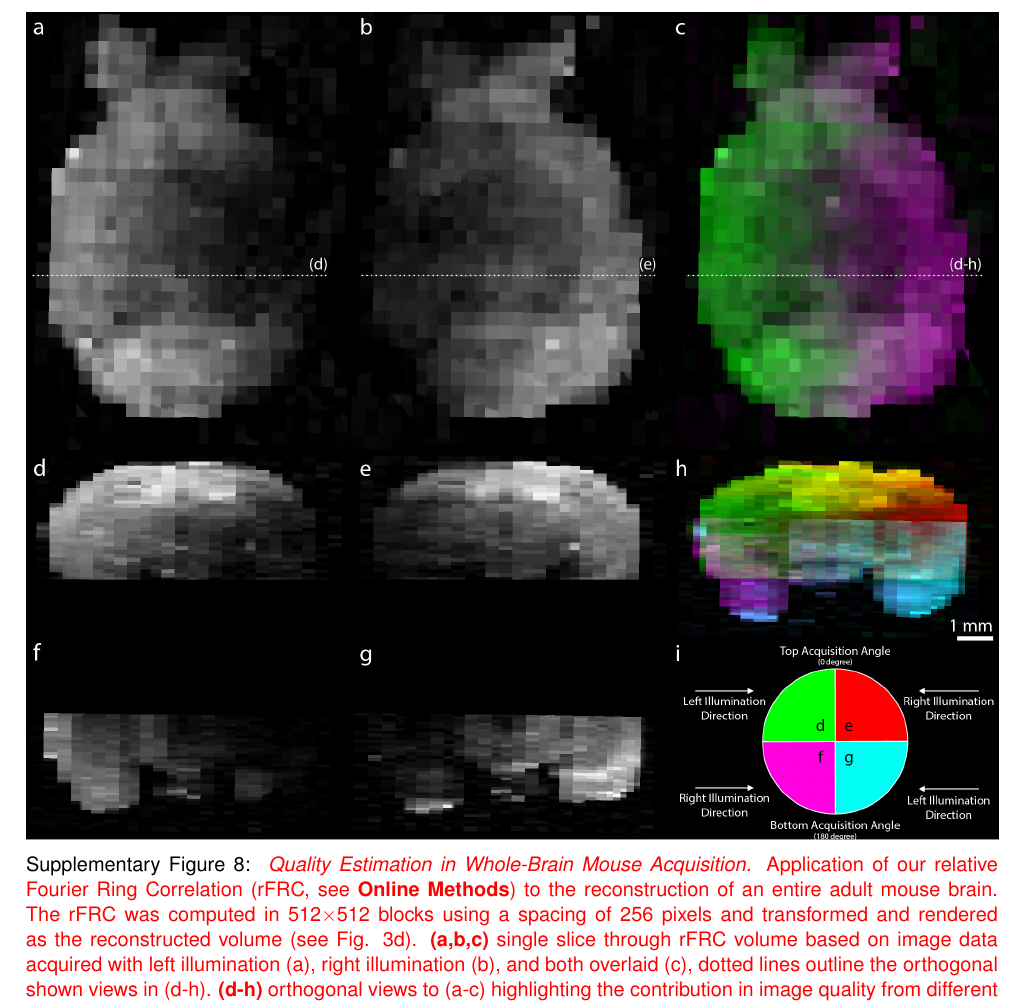
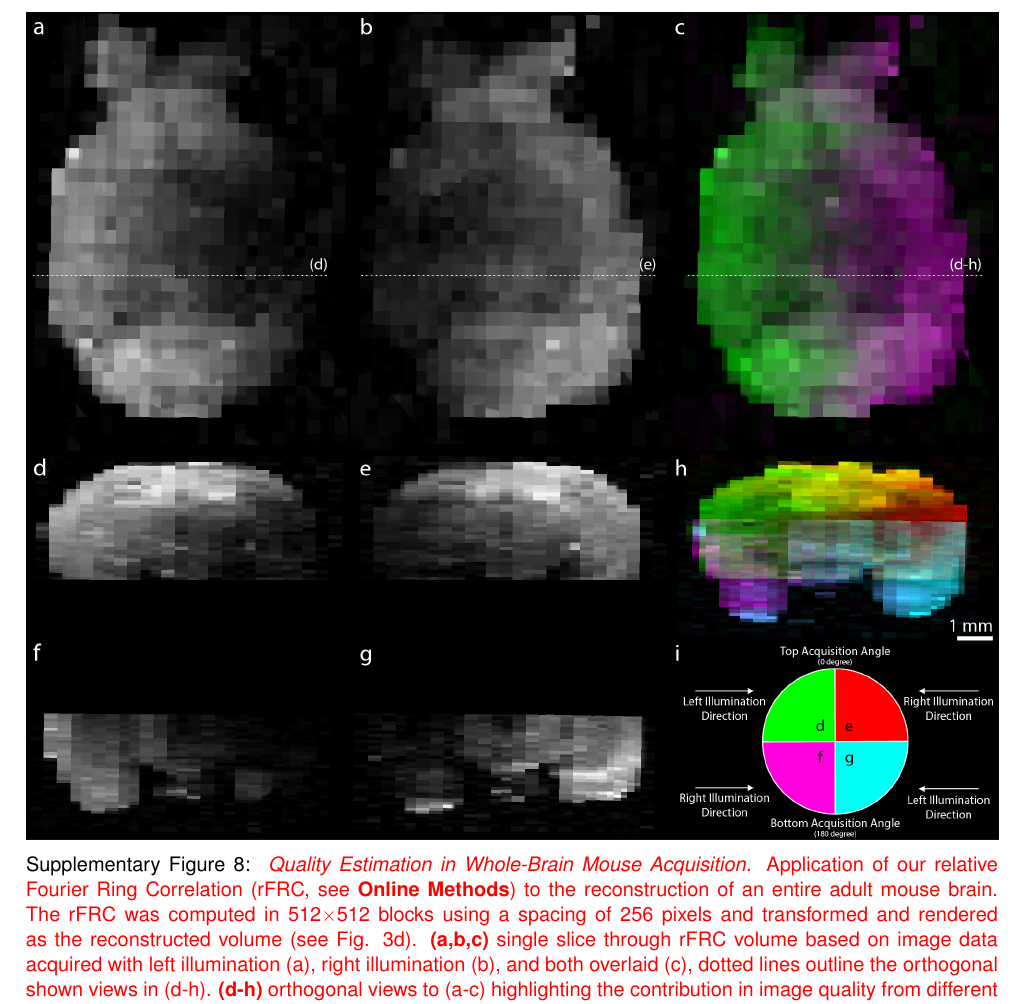
Before and after one commit to PreibischLab/bigstitcher-paper, a LaTeX paper (supplement/supplement.tex): part of page 29 of 53, cut so that both start at the same text. Compiled offline with pdfLaTeX.

Commit message:
updates to FRC

```diff
--- a/supplement/supplement.tex
+++ b/supplement/supplement.tex
@@ -288,7 +288,7 @@
 \subsection*{\red{SUPPLEMENTARY FIGURE 8: Quality estimation in whole-brain mouse acquisition}}
 \vspace{1mm}
 \begin{figure*}[h!]
-\includegraphics[width=\textwidth]{rFRC_brain.jpg}
+\includegraphics[width=\textwidth]{rFRC_brain.png}
 \vspace{-2.0mm}
 \caption{\hspace{-0.5mm} \red{\emph{Quality Estimation in Whole-Brain Mouse Acquisition.} Application of our relative Fourier Ring Correlation (rFRC, see \textbf{Online Methods}) to the reconstruction of an entire adult mouse brain. The rFRC was computed in 512$\times$512 blocks using a spacing of 256 pixels and transformed and rendered as the reconstructed volume (see Fig. 3d). \textbf{(a,b,c)} single slice through rFRC volume based on image data acquired with left illumination (a), right illumination (b), and both overlaid (c), dotted lines outline the orthogonal shown views in (d-h). \textbf{(d-h)} orthogonal views to (a-c) highlighting the contribution in image quality from different illumination directions and acquisition angles. \textbf{(i)} illustration of the color scheme used in (h) and the type of data displayed in (d-g).
 }}
```
Also changed, not shown: supplement/rFRC_brain.jpg (deleted), supplement/rFRC_brain.png (added), 2 other files.
